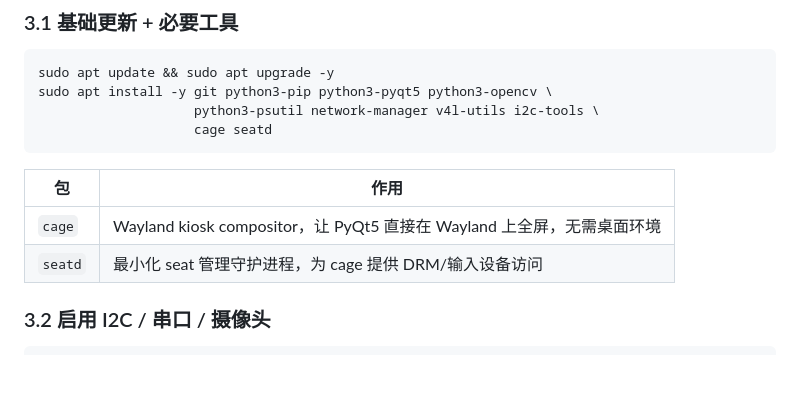
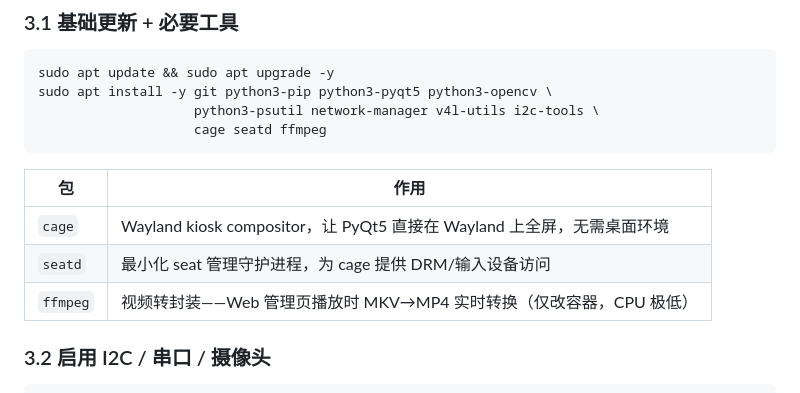
Before and after one commit to ABCDCreeper/PiDashCam, a Markdown page: DEPLOY.md, the part around the change. Drawn GitHub-style; blank space fills up the shorter version.

Commit message:
Add ffmpeg to DEPLOY.md apt install list

````diff
--- a/DEPLOY.md
+++ b/DEPLOY.md
@@ -54,13 +54,14 @@ ssh cam@192.168.x.x
 sudo apt update && sudo apt upgrade -y
 sudo apt install -y git python3-pip python3-pyqt5 python3-opencv \
                     python3-psutil network-manager v4l-utils i2c-tools \
-                    cage seatd
+                    cage seatd ffmpeg
 ```
 
 | 包 | 作用 |
 |---|---|
 | `cage` | Wayland kiosk compositor，让 PyQt5 直接在 Wayland 上全屏，无需桌面环境 |
 | `seatd` | 最小化 seat 管理守护进程，为 cage 提供 DRM/输入设备访问 |
+| `ffmpeg` | 视频转封装——Web 管理页播放时 MKV→MP4 实时转换（仅改容器，CPU 极低） |
 
 ### 3.2 启用 I2C / 串口 / 摄像头
 
````
